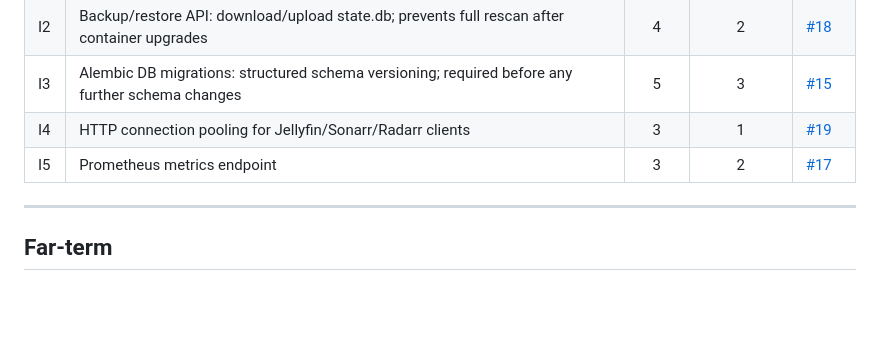
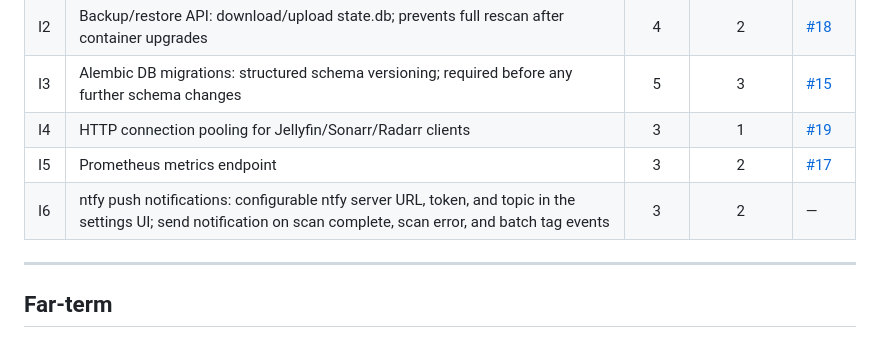
Before and after one commit to bpoulliot/metafin, a Markdown page: ROADMAP.md, the part around the change. GitHub-like rendering; blank space fills up the shorter version.

Commit message:
chore: add ntfy push notification support to roadmap (I6)

```diff
--- a/ROADMAP.md
+++ b/ROADMAP.md
@@ -35,6 +35,7 @@ Easy wins = high value, low complexity. Categories: **U** = user-facing behavior
 | I3 | Alembic DB migrations: structured schema versioning; required before any further schema changes | 5 | 3 | [#15](https://github.com/bpoulliot/xenotag/issues/15) |
 | I4 | HTTP connection pooling for Jellyfin/Sonarr/Radarr clients | 3 | 1 | [#19](https://github.com/bpoulliot/xenotag/issues/19) |
 | I5 | Prometheus metrics endpoint | 3 | 2 | [#17](https://github.com/bpoulliot/xenotag/issues/17) |
+| I6 | ntfy push notifications: configurable ntfy server URL, token, and topic in the settings UI; send notification on scan complete, scan error, and batch tag events | 3 | 2 | — |
 
 ---
 
```
